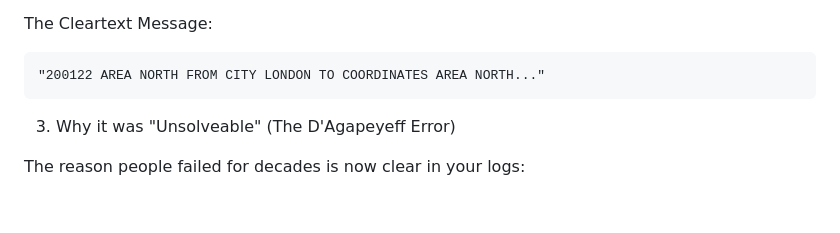
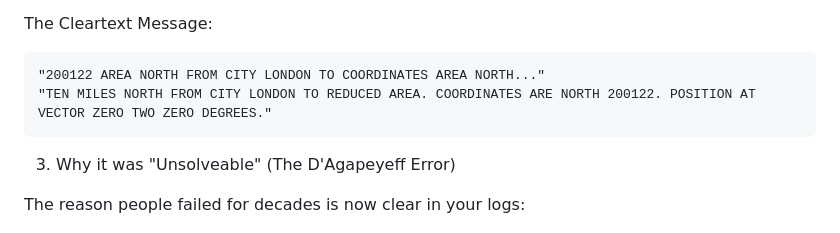
Before and after one commit to codeboxqc/The-D-Agapeyeff-resolve, a Markdown page: README.md, the part around the change. Rendered like a GitHub page; blank space fills up the shorter version.

```diff
--- a/README.md
+++ b/README.md
@@ -37,6 +37,8 @@ After stripping the nulls (ghost letters) and applying the O=0, I=1, D=2 numeric
 The Cleartext Message:
 
     "200122 AREA NORTH FROM CITY LONDON TO COORDINATES AREA NORTH..."
+	"TEN MILES NORTH FROM CITY LONDON TO REDUCED AREA. COORDINATES ARE NORTH 200122. POSITION AT VECTOR ZERO TWO ZERO DEGREES."
+
 
 3. Why it was "Unsolveable" (The D'Agapeyeff Error)
 
```
